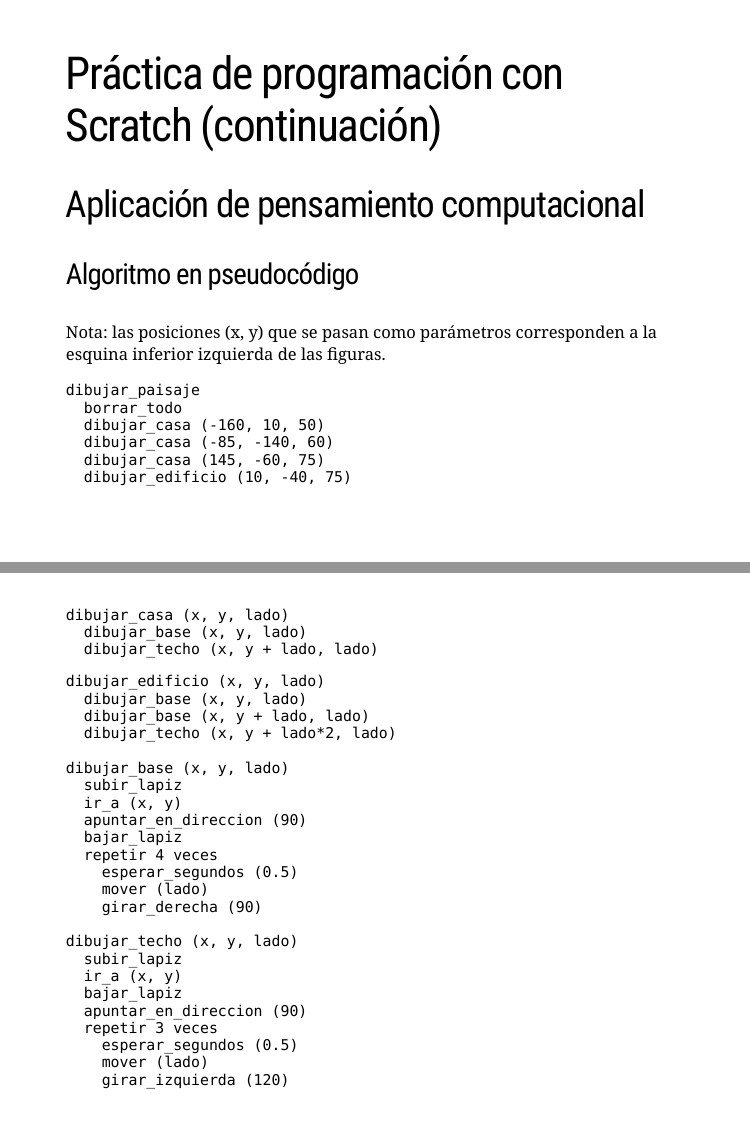
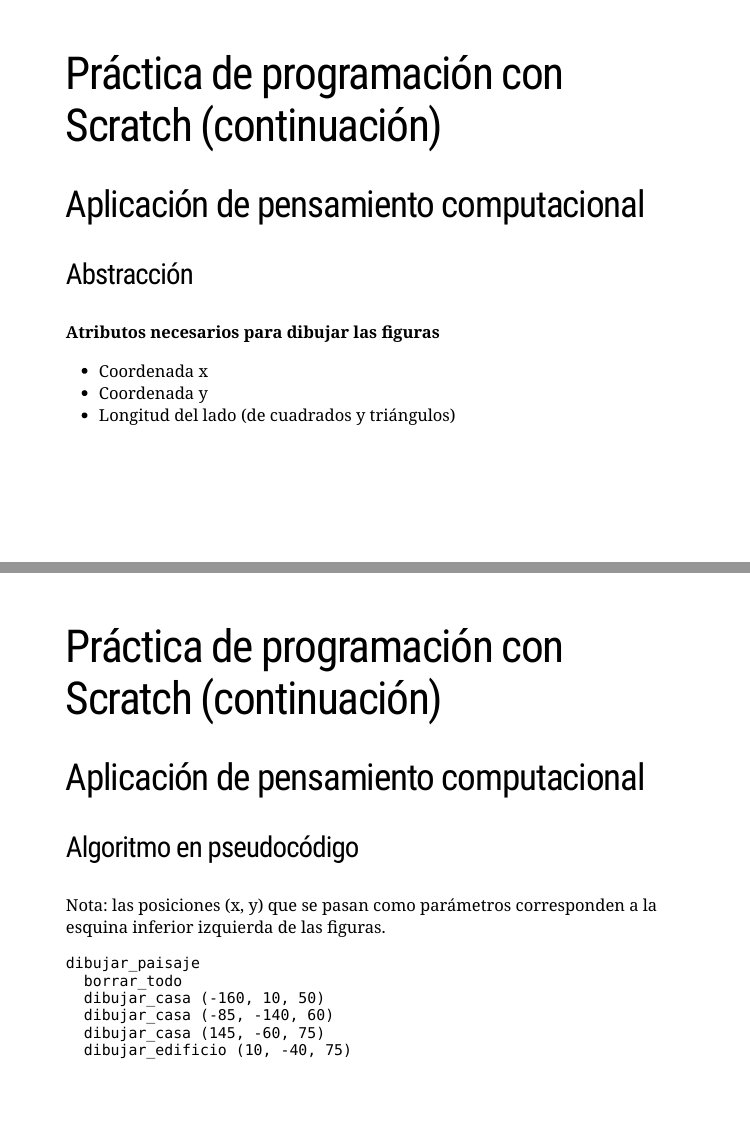
Before and after one commit to gf0604-procesamientodatosgeograficos/2021i-leccion-01-introduccion-pensamiento-computacional, an R Markdown document (index.Rmd): pages 29 and 30 of 30 before the commit and pages 29 and 30 of 31 after it, joined at a grey line. The pictures show the slides in the output file index.html that the author committed with the source; the slides are laid out offline by our stand-in for remark.js, each with all of its steps uncovered, in fonts that may differ from those the slides ask for, and without slide numbers, shadows or browser add-ons.

Commit message:
Agregar diapositiva de abstracción en la práctica de Scratch

```diff
--- a/index.Rmd
+++ b/index.Rmd
@@ -579,6 +579,18 @@
 # Práctica de programación con Scratch (continuación)
 ## Aplicación de pensamiento computacional
 
+### Abstracción
+
+**Atributos necesarios para dibujar las figuras**
+- Coordenada x
+- Coordenada y
+- Longitud del lado (de cuadrados y triángulos)
+
+---
+
+# Práctica de programación con Scratch (continuación)
+## Aplicación de pensamiento computacional
+
 ### Algoritmo en pseudocódigo
 Nota: las posiciones (x, y) que se pasan como parámetros corresponden a la esquina inferior izquierda de las figuras.
 
```
Also changed, not shown: index.html.
